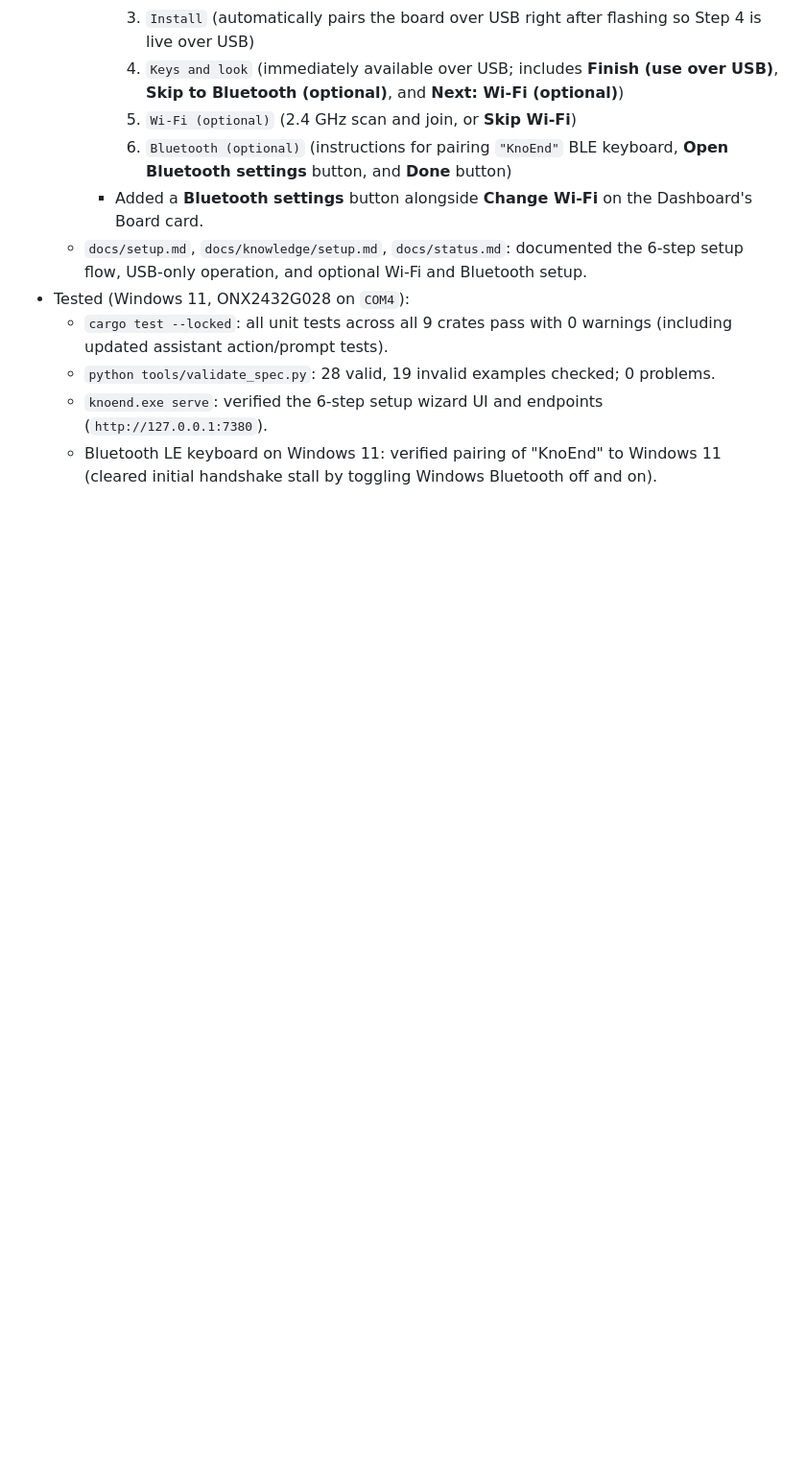
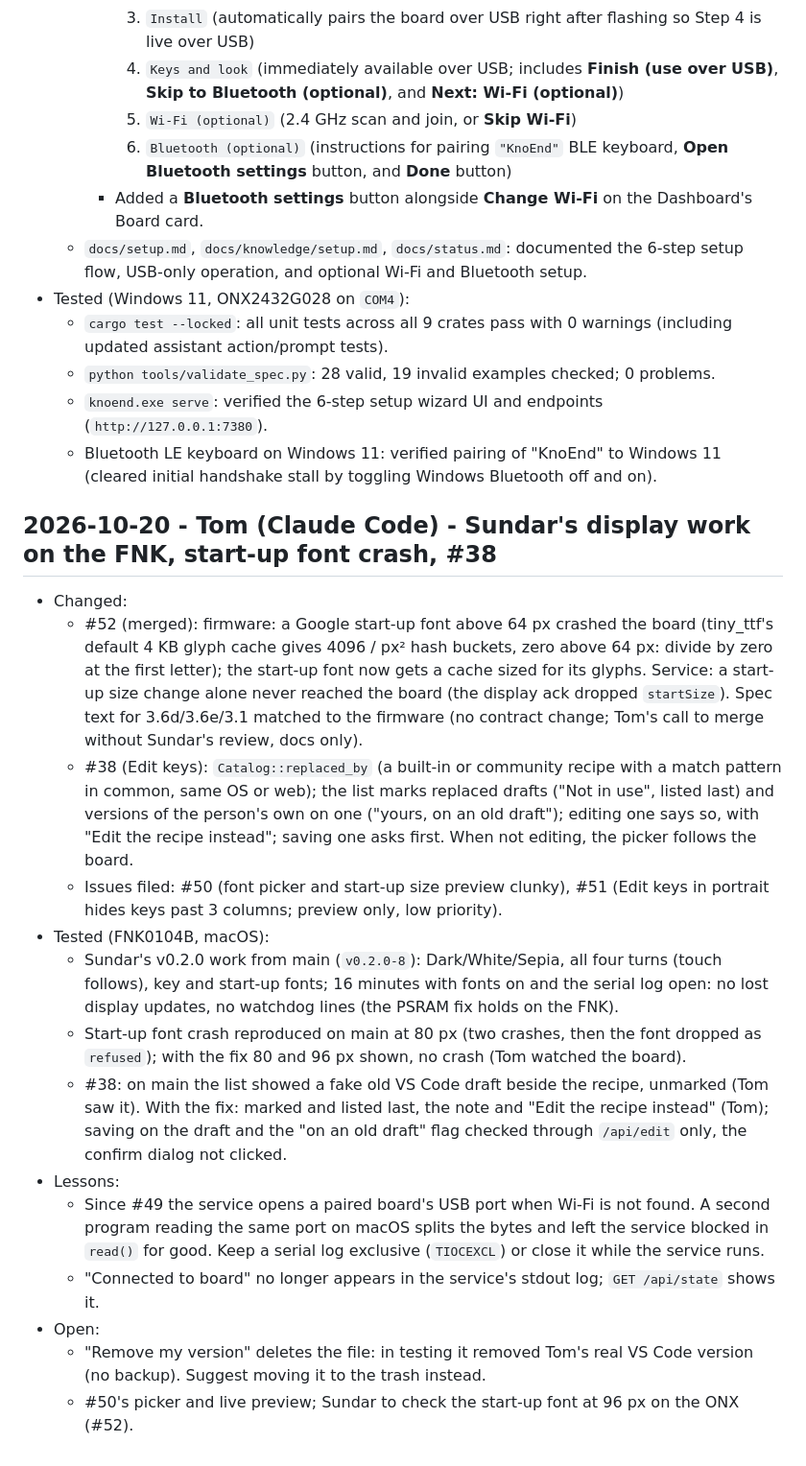
Before and after one commit to jalabulajunx/knoend, a Markdown page: docs/log.md, the part around the change. Shown at 96% size. Drawn GitHub-style; blank space fills up the shorter version.

Commit message:
Log: Sundar's display work on the FNK, start-up font crash, #38
Co-Authored-By: Claude Opus 5.5 <noreply@anthropic.com>

```diff
--- a/docs/log.md
+++ b/docs/log.md
@@ -1679,3 +1679,38 @@ Merged as PR (sundar/board-display) on Sundar's call, including spec changes Tom
   - `knoend.exe serve`: verified the 6-step setup wizard UI and endpoints (`http://127.0.0.1:7380`).
   - Bluetooth LE keyboard on Windows 11: verified pairing of "KnoEnd" to Windows 11 (cleared initial
     handshake stall by toggling Windows Bluetooth off and on).
+
+## 2026-10-20 - Tom (Claude Code) - Sundar's display work on the FNK, start-up font crash, #38
+
+- Changed:
+  - #52 (merged): firmware: a Google start-up font above 64 px crashed the board (tiny_ttf's
+    default 4 KB glyph cache gives 4096 / px² hash buckets, zero above 64 px: divide by zero at
+    the first letter); the start-up font now gets a cache sized for its glyphs. Service: a
+    start-up size change alone never reached the board (the display ack dropped `startSize`).
+    Spec text for 3.6d/3.6e/3.1 matched to the firmware (no contract change; Tom's call to merge
+    without Sundar's review, docs only).
+  - #38 (Edit keys): `Catalog::replaced_by` (a built-in or community recipe with a match pattern in
+    common, same OS or web); the list marks replaced drafts ("Not in use", listed last) and versions
+    of the person's own on one ("yours, on an old draft"); editing one says so, with "Edit the
+    recipe instead"; saving one asks first. When not editing, the picker follows the board.
+  - Issues filed: #50 (font picker and start-up size preview clunky), #51 (Edit keys in portrait
+    hides keys past 3 columns; preview only, low priority).
+- Tested (FNK0104B, macOS):
+  - Sundar's v0.2.0 work from main (`v0.2.0-8`): Dark/White/Sepia, all four turns (touch follows),
+    key and start-up fonts; 16 minutes with fonts on and the serial log open: no lost display
+    updates, no watchdog lines (the PSRAM fix holds on the FNK).
+  - Start-up font crash reproduced on main at 80 px (two crashes, then the font dropped as
+    `refused`); with the fix 80 and 96 px shown, no crash (Tom watched the board).
+  - #38: on main the list showed a fake old VS Code draft beside the recipe, unmarked (Tom saw
+    it). With the fix: marked and listed last, the note and "Edit the recipe instead" (Tom);
+    saving on the draft and the "on an old draft" flag checked through `/api/edit` only, the
+    confirm dialog not clicked.
+- Lessons:
+  - Since #49 the service opens a paired board's USB port when Wi-Fi is not found. A second
+    program reading the same port on macOS splits the bytes and left the service blocked in
+    `read()` for good. Keep a serial log exclusive (`TIOCEXCL`) or close it while the service runs.
+  - "Connected to board" no longer appears in the service's stdout log; `GET /api/state` shows it.
+- Open:
+  - "Remove my version" deletes the file: in testing it removed Tom's real VS Code version (no
+    backup). Suggest moving it to the trash instead.
+  - #50's picker and live preview; Sundar to check the start-up font at 96 px on the ONX (#52).
```
